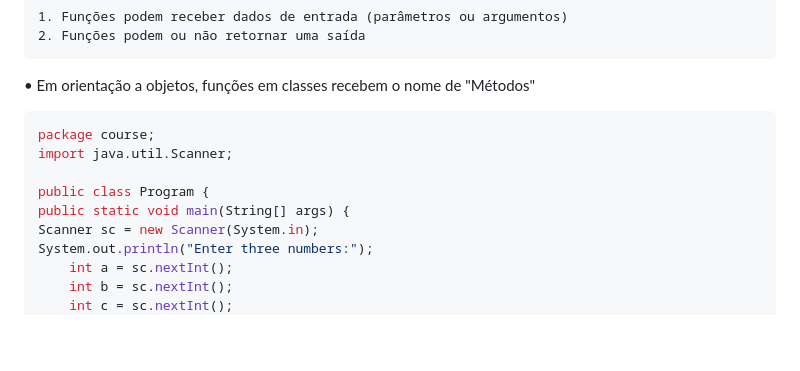
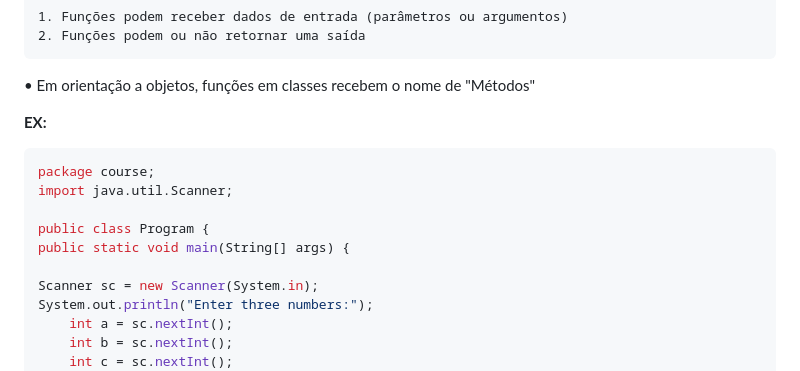
Before and after one commit to aldrinreis/MACETARIO-PESSOAL, a Markdown page: JAVA E OO/4 - Outros Tópicos Básicos.md, the part around the change printed below. GitHub-like rendering; blank space fills up the shorter version.

````diff
--- a/JAVA E OO/4 - Outros Tópicos Básicos.md
+++ b/JAVA E OO/4 - Outros Tópicos Básicos.md
@@ -110,12 +117,15 @@ Funções<br>
 • Em orientação a objetos, funções em classes recebem o nome de "Métodos"
 
 
+
+**EX:**
 ```java
 package course;
 import java.util.Scanner;
 
 public class Program {
 public static void main(String[] args) {
+
 Scanner sc = new Scanner(System.in);
 System.out.println("Enter three numbers:");
     int a = sc.nextInt();
````
Also changed, not shown: other parts of JAVA E OO/4 - Outros Tópicos Básicos.md (+7 -0 lines), README.MD (+18 -8 lines).
